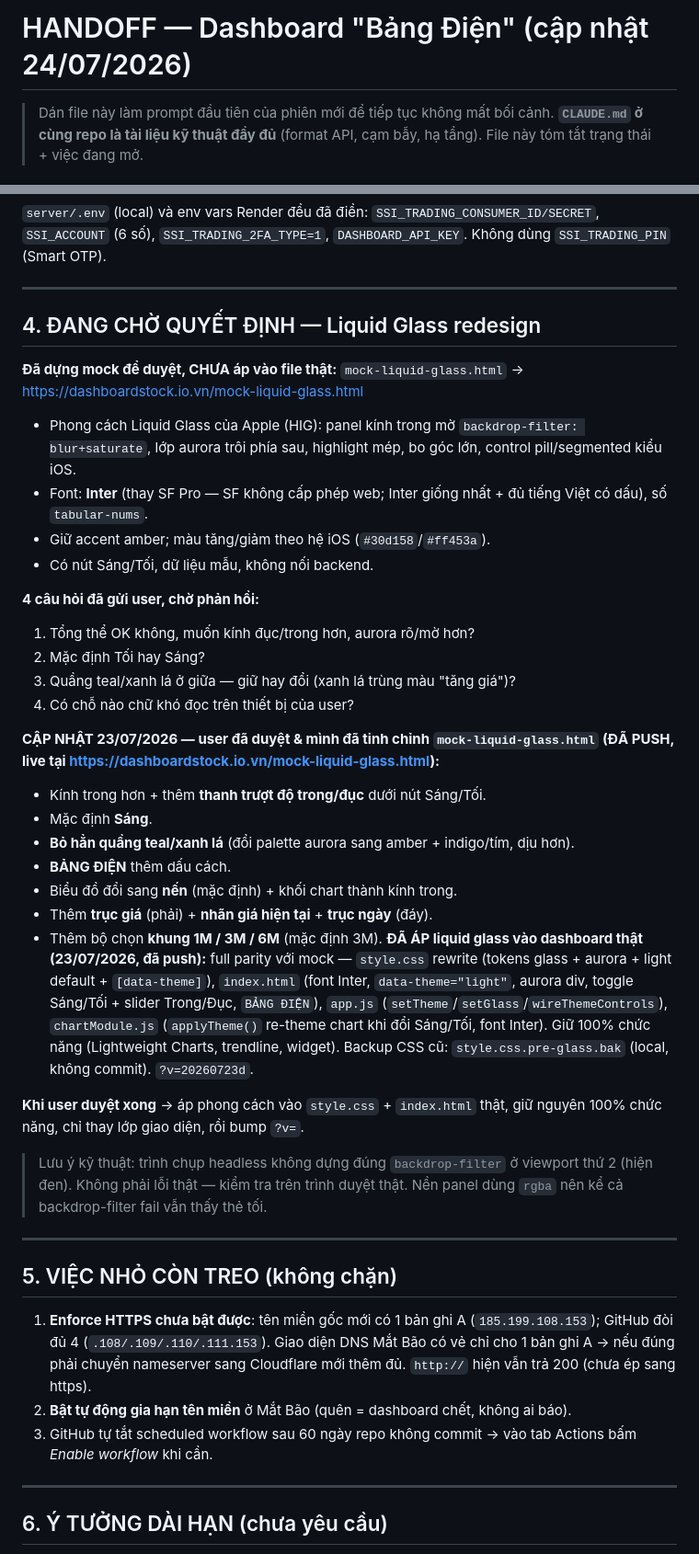
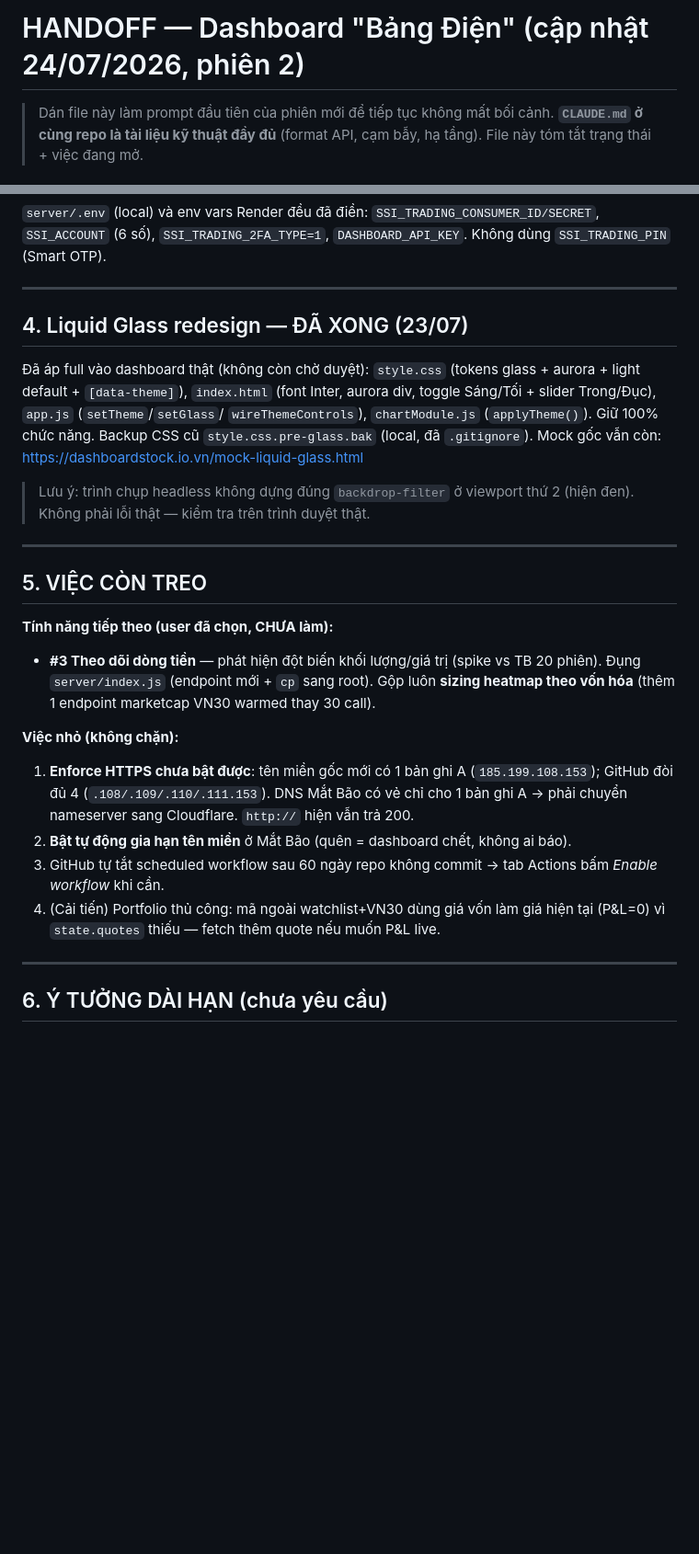
Before and after one commit to hoangduy2401-web/dautuchungkhoan, a Markdown page: HANDOFF.md, 2 parts joined by grey strips. Shown at 92% size. GitHub-like rendering; blank space fills up the shorter version.

```diff
--- a/HANDOFF.md
+++ b/HANDOFF.md
@@ -1,4 +1,4 @@
-# HANDOFF — Dashboard "Bảng Điện" (cập nhật 24/07/2026)
+# HANDOFF — Dashboard "Bảng Điện" (cập nhật 24/07/2026, phiên 2)
 
 > Dán file này làm prompt đầu tiên của phiên mới để tiếp tục không mất bối cảnh.
 > **`CLAUDE.md` ở cùng repo là tài liệu kỹ thuật đầy đủ** (format API, cạm bẫy,
@@ -105,60 +127,37 @@ trading → mọi lệnh test là tiền thật.
 
 ---
 
-## 4. ĐANG CHỜ QUYẾT ĐỊNH — Liquid Glass redesign
+## 4. Liquid Glass redesign — ĐÃ XONG (23/07)
 
-**Đã dựng mock để duyệt, CHƯA áp vào file thật:**
-`mock-liquid-glass.html` → https://dashboardstock.io.vn/mock-liquid-glass.html
+Đã áp full vào dashboard thật (không còn chờ duyệt): `style.css` (tokens glass +
+aurora + light default + `[data-theme]`), `index.html` (font Inter, aurora div,
+toggle Sáng/Tối + slider Trong/Đục), `app.js` (`setTheme`/`setGlass`/
+`wireThemeControls`), `chartModule.js` (`applyTheme()`). Giữ 100% chức năng.
+Backup CSS cũ `style.css.pre-glass.bak` (local, đã `.gitignore`).
+Mock gốc vẫn còn: https://dashboardstock.io.vn/mock-liquid-glass.html
 
-- Phong cách Liquid Glass của Apple (HIG): panel kính trong mờ
-  `backdrop-filter: blur+saturate`, lớp aurora trôi phía sau, highlight mép,
-  bo góc lớn, control pill/segmented kiểu iOS.
-- Font: **Inter** (thay SF Pro — SF không cấp phép web; Inter giống nhất + đủ
-  tiếng Việt có dấu), số `tabular-nums`.
-- Giữ accent amber; màu tăng/giảm theo hệ iOS (`#30d158`/`#ff453a`).
-- Có nút Sáng/Tối, dữ liệu mẫu, không nối backend.
-
-**4 câu hỏi đã gửi user, chờ phản hồi:**
-1. Tổng thể OK không, muốn kính đục/trong hơn, aurora rõ/mờ hơn?
-2. Mặc định Tối hay Sáng?
-3. Quầng teal/xanh lá ở giữa — giữ hay đổi (xanh lá trùng màu "tăng giá")?
-4. Có chỗ nào chữ khó đọc trên thiết bị của user?
-
-**CẬP NHẬT 23/07/2026 — user đã duyệt & mình đã tinh chỉnh `mock-liquid-glass.html`
-(ĐÃ PUSH, live tại https://dashboardstock.io.vn/mock-liquid-glass.html):**
-- Kính trong hơn + thêm **thanh trượt độ trong/đục** dưới nút Sáng/Tối.
-- Mặc định **Sáng**.
-- **Bỏ hẳn quầng teal/xanh lá** (đổi palette aurora sang amber + indigo/tím, dịu hơn).
-- **BẢNG ĐIỆN** thêm dấu cách.
-- Biểu đồ đổi sang **nến** (mặc định) + khối chart thành kính trong.
-- Thêm **trục giá** (phải) + **nhãn giá hiện tại** + **trục ngày** (đáy).
-- Thêm bộ chọn **khung 1M / 3M / 6M** (mặc định 3M).
-**ĐÃ ÁP liquid glass vào dashboard thật (23/07/2026, đã push):** full parity với
-mock — `style.css` rewrite (tokens glass + aurora + light default + `[data-theme]`),
-`index.html` (font Inter, `data-theme="light"`, aurora div, toggle Sáng/Tối +
-slider Trong/Đục, `BẢNG ĐIỆN`), `app.js` (`setTheme`/`setGlass`/`wireThemeControls`),
-`chartModule.js` (`applyTheme()` re-theme chart khi đổi Sáng/Tối, font Inter).
-Giữ 100% chức năng (Lightweight Charts, trendline, widget). Backup CSS cũ:
-`style.css.pre-glass.bak` (local, không commit). `?v=20260723d`.
-
-**Khi user duyệt xong** → áp phong cách vào `style.css` + `index.html` thật,
-giữ nguyên 100% chức năng, chỉ thay lớp giao diện, rồi bump `?v=`.
-
-> Lưu ý kỹ thuật: trình chụp headless không dựng đúng `backdrop-filter` ở
-> viewport thứ 2 (hiện đen). Không phải lỗi thật — kiểm tra trên trình duyệt
-> thật. Nền panel dùng `rgba` nên kể cả backdrop-filter fail vẫn thấy thẻ tối.
+> Lưu ý: trình chụp headless không dựng đúng `backdrop-filter` ở viewport thứ 2
+> (hiện đen). Không phải lỗi thật — kiểm tra trên trình duyệt thật.
 
 ---
 
-## 5. VIỆC NHỎ CÒN TREO (không chặn)
+## 5. VIỆC CÒN TREO
 
+**Tính năng tiếp theo (user đã chọn, CHƯA làm):**
+- **#3 Theo dõi dòng tiền** — phát hiện đột biến khối lượng/giá trị (spike vs
+  TB 20 phiên). Đụng `server/index.js` (endpoint mới + `cp` sang root). Gộp luôn
+  **sizing heatmap theo vốn hóa** (thêm 1 endpoint marketcap VN30 warmed thay 30 call).
+
+**Việc nhỏ (không chặn):**
 1. **Enforce HTTPS chưa bật được**: tên miền gốc mới có 1 bản ghi A
-   (`185.199.108.153`); GitHub đòi đủ 4 (`.108/.109/.110/.111.153`). Giao diện
-   DNS Mắt Bão có vẻ chỉ cho 1 bản ghi A → nếu đúng phải chuyển nameserver sang
-   Cloudflare mới thêm đủ. `http://` hiện vẫn trả 200 (chưa ép sang https).
+   (`185.199.108.153`); GitHub đòi đủ 4 (`.108/.109/.110/.111.153`). DNS Mắt Bão
+   có vẻ chỉ cho 1 bản ghi A → phải chuyển nameserver sang Cloudflare. `http://`
+   hiện vẫn trả 200.
 2. **Bật tự động gia hạn tên miền** ở Mắt Bão (quên = dashboard chết, không ai báo).
-3. GitHub tự tắt scheduled workflow sau 60 ngày repo không commit → vào tab
-   Actions bấm *Enable workflow* khi cần.
+3. GitHub tự tắt scheduled workflow sau 60 ngày repo không commit → tab Actions
+   bấm *Enable workflow* khi cần.
+4. (Cải tiến) Portfolio thủ công: mã ngoài watchlist+VN30 dùng giá vốn làm giá
+   hiện tại (P&L=0) vì `state.quotes` thiếu — fetch thêm quote nếu muốn P&L live.
 
 ---
 
```
Also changed, not shown: other parts of HANDOFF.md (+28 -6 lines), CLAUDE.md (+34 -7 lines).
